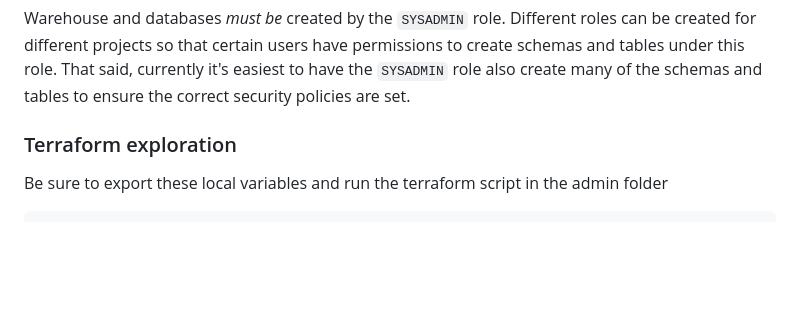
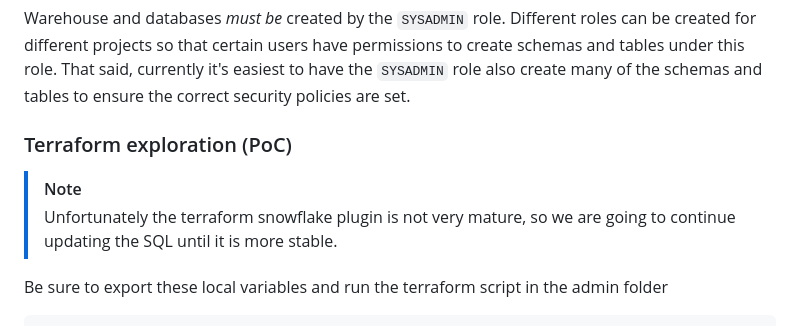
Before and after one commit to Sage-Bionetworks/snowflake, a Markdown page: README.md, the part around the change. Rendered like a GitHub page; blank space fills up the shorter version.

Commit message:
Add in note

````diff
--- a/README.md
+++ b/README.md
@@ -41,7 +41,10 @@ CREATE USER "...@sagebase.org"
 
 Warehouse and databases _must be_ created by the `SYSADMIN` role. Different roles can be created for different projects so that certain users have permissions to create schemas and tables under this role. That said, currently it's easiest to have the `SYSADMIN` role also create many of the schemas and tables to ensure the correct security policies are set.
 
-### Terraform exploration
+### Terraform exploration (PoC)
+
+> [!NOTE]
+> Unfortunately the terraform snowflake plugin is not very mature, so we are going to continue updating the SQL until it is more stable.
 
 Be sure to export these local variables and run the terraform script in the admin folder
 ```
````
